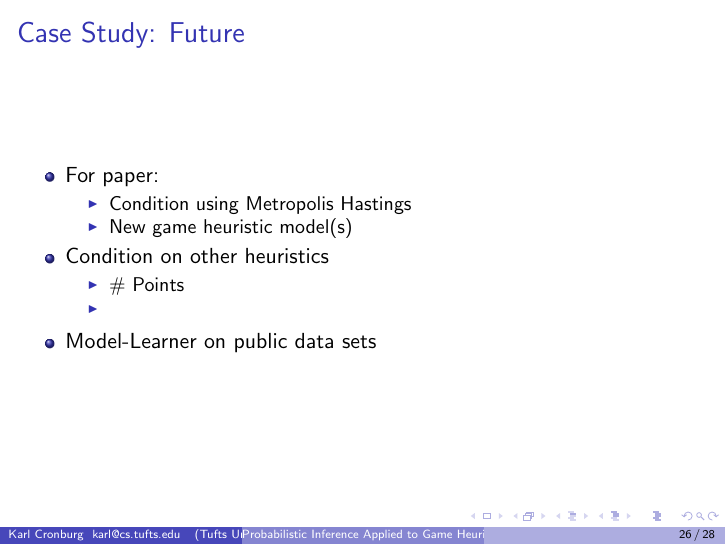
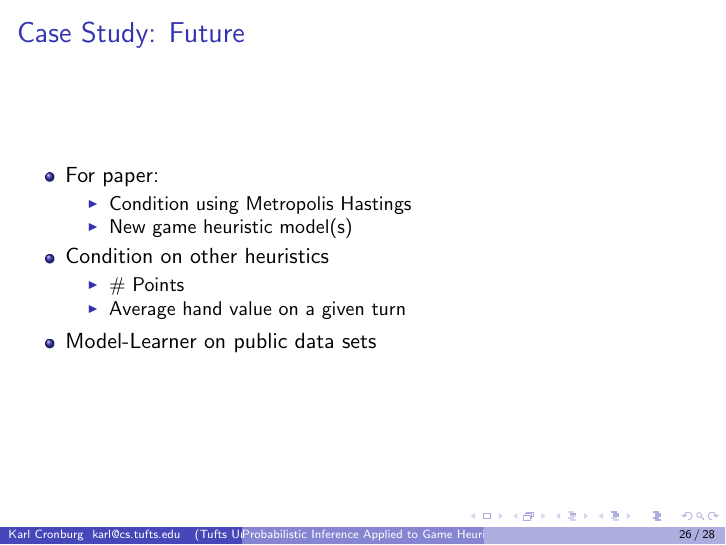
Before and after one commit to cronburg/150-ppl, LaTeX slides (proj/pres/pres.tex, which reads proj/pres/frames.tex): page 26 of 28. Compiled offline with pdfLaTeX.

Commit message:
another heuristic

```diff
--- a/proj/pres/frames.tex
+++ b/proj/pres/frames.tex
@@ -177,7 +177,7 @@ Turn #: 30
 \item Condition on other heuristics
   \begin{itemize}
   \item \# Points
-  \item
+  \item Average hand value on a given turn
   \end{itemize}
 \item Model-Learner on public data sets
 \end{itemize}
```
